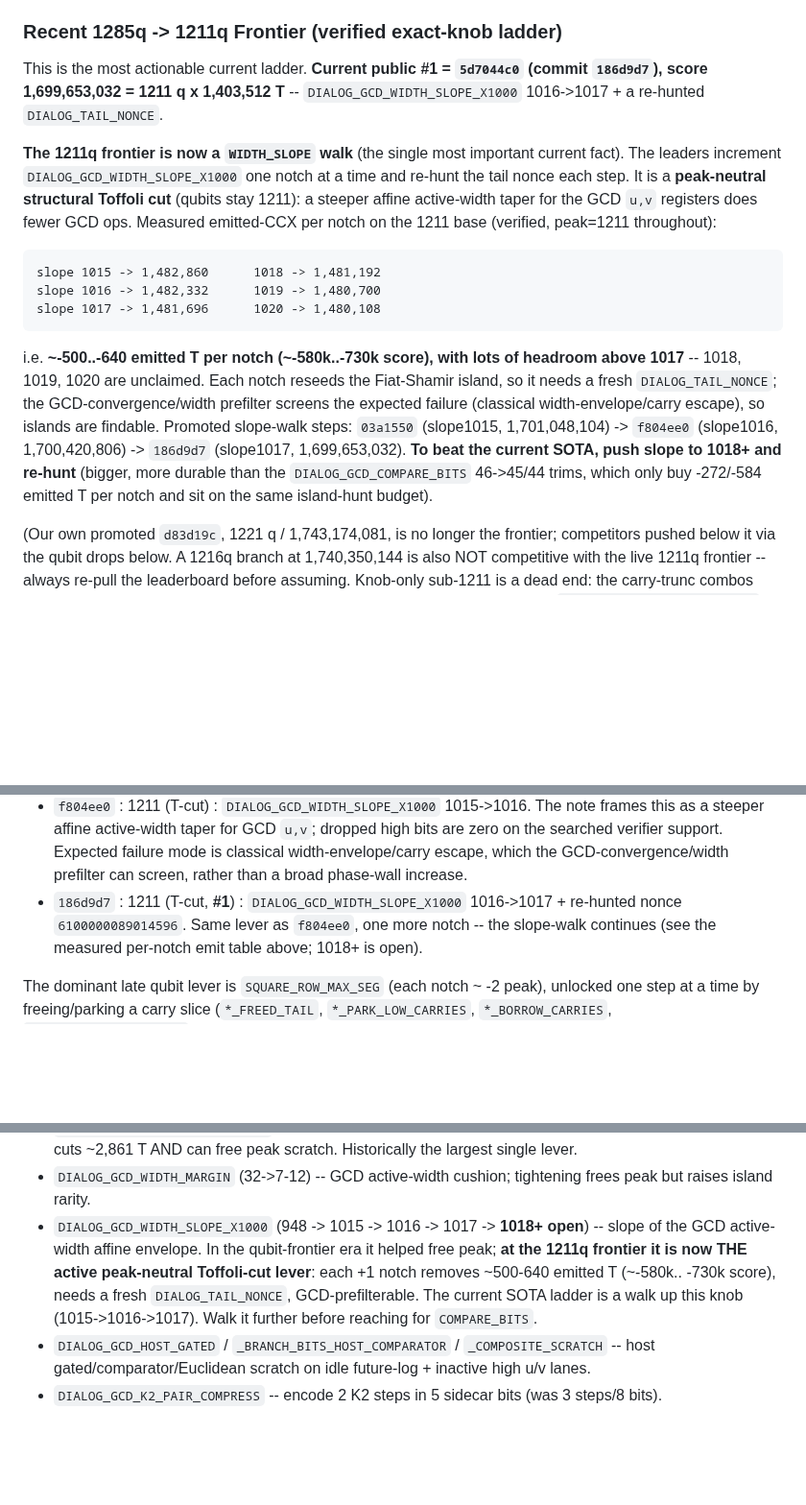
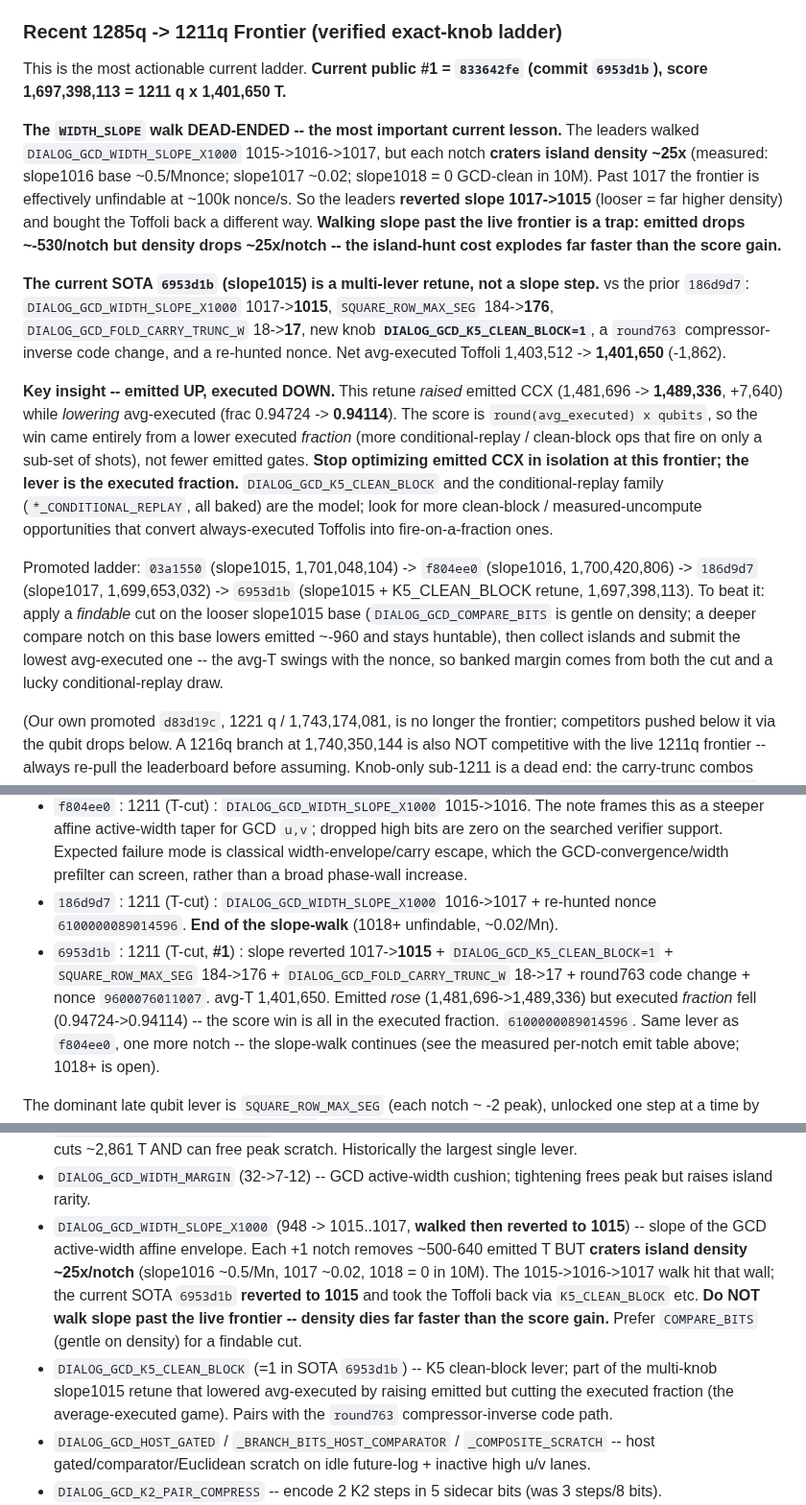
Before and after one commit to jieyilong/ecdsafail_skills, a Markdown page: ecdsafail-circuit-optimization/SKILL.md, 3 parts joined by grey strips. Shown at 96% size. Rendered like a GitHub page; blank space fills up the shorter version.

Commit message:
frontier: SOTA 6953d1b (slope1015 K5_CLEAN_BLOCK retune, 1,697,398,113)
The WIDTH_SLOPE walk dead-ended: each notch craters island density ~25x
(slope1016 ~0.5/Mn, 1017 ~0.02, 1018 = 0 in 10M), so the leaders reverted
slope 1017->1015 and took the Toffoli back via DIALOG_GCD_K5_CLEAN_BLOCK +
SQUARE_ROW_MAX_SEG 176 + FOLD_CARRY_TRUNC 17 + a round763 code change.
Key lesson recorded: emitted CCX rose (1,481,696->1,489,336) while avg-executed
fell (0.94724->0.94114) -- at this frontier the lever is the executed fraction,
not emitted gates. Updated ladder, WIDTH_SLOPE glossary (don't walk past
frontier), and added K5_CLEAN_BLOCK.

Co-Authored-By: Claude Opus 4.8 <noreply@anthropic.com>

````diff
--- a/ecdsafail-circuit-optimization/SKILL.md
+++ b/ecdsafail-circuit-optimization/SKILL.md
@@ -767,30 +767,38 @@ Optimization lesson:
 
 ### Recent 1285q -> 1211q Frontier (verified exact-knob ladder)
 
-This is the most actionable current ladder. **Current public #1 = `5d7044c0` (commit `186d9d7`),
-score 1,699,653,032 = 1211 q x 1,403,512 T** -- `DIALOG_GCD_WIDTH_SLOPE_X1000` 1016->1017 + a
-re-hunted `DIALOG_TAIL_NONCE`.
+This is the most actionable current ladder. **Current public #1 = `833642fe` (commit `6953d1b`),
+score 1,697,398,113 = 1211 q x 1,401,650 T.**
 
-**The 1211q frontier is now a `WIDTH_SLOPE` walk** (the single most important current fact). The
-leaders increment `DIALOG_GCD_WIDTH_SLOPE_X1000` one notch at a time and re-hunt the tail nonce each
-step. It is a **peak-neutral structural Toffoli cut** (qubits stay 1211): a steeper affine
-active-width taper for the GCD `u,v` registers does fewer GCD ops. Measured emitted-CCX per notch on
-the 1211 base (verified, peak=1211 throughout):
+**The `WIDTH_SLOPE` walk DEAD-ENDED -- the most important current lesson.** The leaders walked
+`DIALOG_GCD_WIDTH_SLOPE_X1000` 1015->1016->1017, but each notch **craters island density ~25x**
+(measured: slope1016 base ~0.5/Mnonce; slope1017 ~0.02; slope1018 = 0 GCD-clean in 10M). Past 1017
+the frontier is effectively unfindable at ~100k nonce/s. So the leaders **reverted slope 1017->1015**
+(looser = far higher density) and bought the Toffoli back a different way. **Walking slope past the
+live frontier is a trap: emitted drops ~-530/notch but density drops ~25x/notch -- the island-hunt
+cost explodes far faster than the score gain.**
 
-```
-slope 1015 -> 1,482,860      1018 -> 1,481,192
-slope 1016 -> 1,482,332      1019 -> 1,480,700
-slope 1017 -> 1,481,696      1020 -> 1,480,108
-```
+**The current SOTA `6953d1b` (slope1015) is a multi-lever retune, not a slope step.** vs the prior
+`186d9d7`: `DIALOG_GCD_WIDTH_SLOPE_X1000` 1017->**1015**, `SQUARE_ROW_MAX_SEG` 184->**176**,
+`DIALOG_GCD_FOLD_CARRY_TRUNC_W` 18->**17**, new knob **`DIALOG_GCD_K5_CLEAN_BLOCK=1`**, a
+`round763` compressor-inverse code change, and a re-hunted nonce. Net avg-executed Toffoli
+1,403,512 -> **1,401,650** (-1,862).
 
-i.e. **~-500..-640 emitted T per notch (~-580k..-730k score), with lots of headroom above 1017** --
-1018, 1019, 1020 are unclaimed. Each notch reseeds the Fiat-Shamir island, so it needs a fresh
-`DIALOG_TAIL_NONCE`; the GCD-convergence/width prefilter screens the expected failure (classical
-width-envelope/carry escape), so islands are findable. Promoted slope-walk steps:
-`03a1550` (slope1015, 1,701,048,104) -> `f804ee0` (slope1016, 1,700,420,806) ->
-`186d9d7` (slope1017, 1,699,653,032). **To beat the current SOTA, push slope to 1018+ and re-hunt**
-(bigger, more durable than the `DIALOG_GCD_COMPARE_BITS` 46->45/44 trims, which only buy -272/-584
-emitted T per notch and sit on the same island-hunt budget).
+**Key insight -- emitted UP, executed DOWN.** This retune *raised* emitted CCX (1,481,696 ->
+**1,489,336**, +7,640) while *lowering* avg-executed (frac 0.94724 -> **0.94114**). The score is
+`round(avg_executed) x qubits`, so the win came entirely from a lower executed *fraction* (more
+conditional-replay / clean-block ops that fire on only a sub-set of shots), not fewer emitted gates.
+**Stop optimizing emitted CCX in isolation at this frontier; the lever is the executed fraction.**
+`DIALOG_GCD_K5_CLEAN_BLOCK` and the conditional-replay family (`*_CONDITIONAL_REPLAY`, all baked) are
+the model; look for more clean-block / measured-uncompute opportunities that convert always-executed
+Toffolis into fire-on-a-fraction ones.
+
+Promoted ladder: `03a1550` (slope1015, 1,701,048,104) -> `f804ee0` (slope1016, 1,700,420,806) ->
+`186d9d7` (slope1017, 1,699,653,032) -> `6953d1b` (slope1015 + K5_CLEAN_BLOCK retune, 1,697,398,113).
+To beat it: apply a *findable* cut on the looser slope1015 base (`DIALOG_GCD_COMPARE_BITS` is gentle
+on density; a deeper compare notch on this base lowers emitted ~-960 and stays huntable), then
+collect islands and submit the lowest avg-executed one -- the avg-T swings with the nonce, so banked
+margin comes from both the cut and a lucky conditional-replay draw.
 
 (Our own promoted `d83d19c`, 1221 q / 1,743,174,081, is no longer the frontier; competitors
 pushed below it via the qubit drops below. A 1216q branch at 1,740,350,144 is also NOT
@@ -828,7 +836,12 @@ Exact promoted sequence (id : qubits : knob introduced):
   this as a steeper affine active-width taper for GCD `u,v`; dropped high bits are zero on the
   searched verifier support. Expected failure mode is classical width-envelope/carry escape, which
   the GCD-convergence/width prefilter can screen, rather than a broad phase-wall increase.
-- `186d9d7` : 1211 (T-cut, **#1**) : `DIALOG_GCD_WIDTH_SLOPE_X1000` 1016->1017 + re-hunted nonce
+- `186d9d7` : 1211 (T-cut) : `DIALOG_GCD_WIDTH_SLOPE_X1000` 1016->1017 + re-hunted nonce
+  `6100000089014596`. **End of the slope-walk** (1018+ unfindable, ~0.02/Mn).
+- `6953d1b` : 1211 (T-cut, **#1**) : slope reverted 1017->**1015** + `DIALOG_GCD_K5_CLEAN_BLOCK=1` +
+  `SQUARE_ROW_MAX_SEG` 184->176 + `DIALOG_GCD_FOLD_CARRY_TRUNC_W` 18->17 + round763 code change +
+  nonce `9600076011007`. avg-T 1,401,650. Emitted *rose* (1,481,696->1,489,336) but executed
+  *fraction* fell (0.94724->0.94114) -- the score win is all in the executed fraction.
   `6100000089014596`. Same lever as `f804ee0`, one more notch -- the slope-walk continues (see the
   measured per-notch emit table above; 1018+ is open).
 
@@ -1062,11 +1075,15 @@ or compare-bit tightening as island-gated (needs a fresh `DIALOG_TAIL_NONCE`).
 - `DIALOG_GCD_ACTIVE_ITERATIONS` (399->258-260) -- truncated K2 step-blocks per inversion; dropping
   one cuts ~2,861 T AND can free peak scratch. Historically the largest single lever.
 - `DIALOG_GCD_WIDTH_MARGIN` (32->7-12) -- GCD active-width cushion; tightening frees peak but raises island rarity.
-- `DIALOG_GCD_WIDTH_SLOPE_X1000` (948 -> 1015 -> 1016 -> 1017 -> **1018+ open**) -- slope of the GCD
-  active-width affine envelope. In the qubit-frontier era it helped free peak; **at the 1211q frontier it
-  is now THE active peak-neutral Toffoli-cut lever**: each +1 notch removes ~500-640 emitted T (~-580k..
-  -730k score), needs a fresh `DIALOG_TAIL_NONCE`, GCD-prefilterable. The current SOTA ladder is a walk
-  up this knob (1015->1016->1017). Walk it further before reaching for `COMPARE_BITS`.
+- `DIALOG_GCD_WIDTH_SLOPE_X1000` (948 -> 1015..1017, **walked then reverted to 1015**) -- slope of the
+  GCD active-width affine envelope. Each +1 notch removes ~500-640 emitted T BUT **craters island
+  density ~25x/notch** (slope1016 ~0.5/Mn, 1017 ~0.02, 1018 = 0 in 10M). The 1015->1016->1017 walk
+  hit that wall; the current SOTA `6953d1b` **reverted to 1015** and took the Toffoli back via
+  `K5_CLEAN_BLOCK` etc. **Do NOT walk slope past the live frontier -- density dies far faster than
+  the score gain.** Prefer `COMPARE_BITS` (gentle on density) for a findable cut.
+- `DIALOG_GCD_K5_CLEAN_BLOCK` (=1 in SOTA `6953d1b`) -- K5 clean-block lever; part of the multi-knob
+  slope1015 retune that lowered avg-executed by raising emitted but cutting the executed fraction
+  (the average-executed game). Pairs with the `round763` compressor-inverse code path.
 - `DIALOG_GCD_HOST_GATED` / `_BRANCH_BITS_HOST_COMPARATOR` / `_COMPOSITE_SCRATCH` -- host
   gated/comparator/Euclidean scratch on idle future-log + inactive high u/v lanes.
 - `DIALOG_GCD_K2_PAIR_COMPRESS` -- encode 2 K2 steps in 5 sidecar bits (was 3 steps/8 bits).
````
